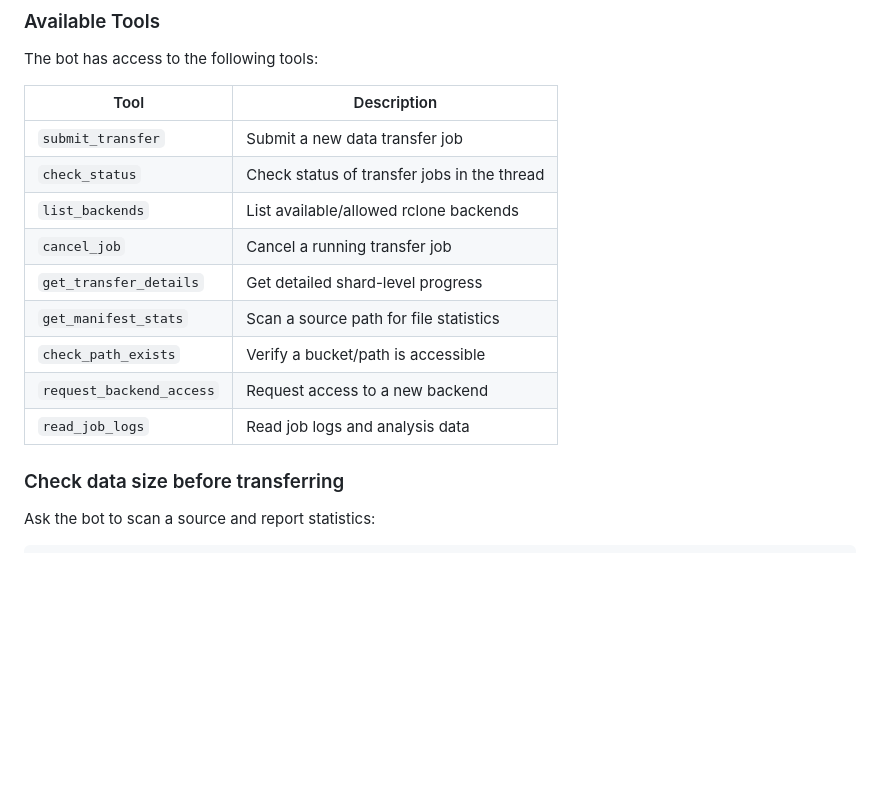
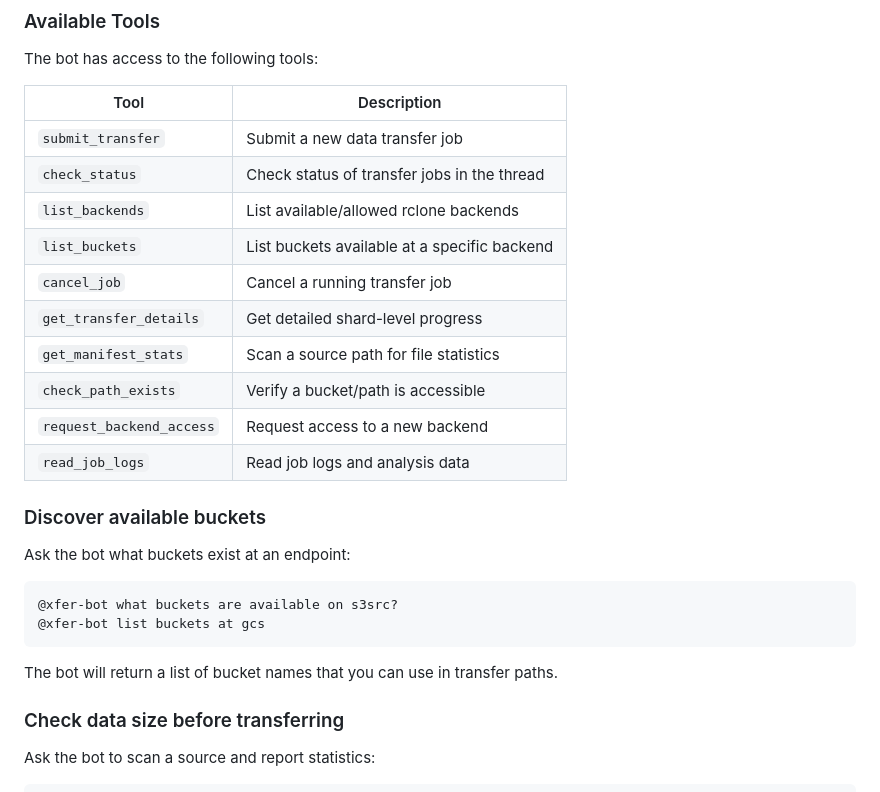
Before and after one commit to FluidNumerics/xfer, a Markdown page: docs/slack-app-setup.md, the part around the change. Rendered like a GitHub page; blank space fills up the shorter version.

Commit message:
Document list_buckets tool in Slack bot setup guide
Co-Authored-By: Claude Opus 4.5 <noreply@anthropic.com>

````diff
--- a/docs/slack-app-setup.md
+++ b/docs/slack-app-setup.md
@@ -151,12 +151,24 @@ The bot has access to the following tools:
 | `submit_transfer` | Submit a new data transfer job |
 | `check_status` | Check status of transfer jobs in the thread |
 | `list_backends` | List available/allowed rclone backends |
+| `list_buckets` | List buckets available at a specific backend |
 | `cancel_job` | Cancel a running transfer job |
 | `get_transfer_details` | Get detailed shard-level progress |
 | `get_manifest_stats` | Scan a source path for file statistics |
 | `check_path_exists` | Verify a bucket/path is accessible |
 | `request_backend_access` | Request access to a new backend |
 | `read_job_logs` | Read job logs and analysis data |
+
+### Discover available buckets
+
+Ask the bot what buckets exist at an endpoint:
+
+```
+@xfer-bot what buckets are available on s3src?
+@xfer-bot list buckets at gcs
+```
+
+The bot will return a list of bucket names that you can use in transfer paths.
 
 ### Check data size before transferring
 
````
